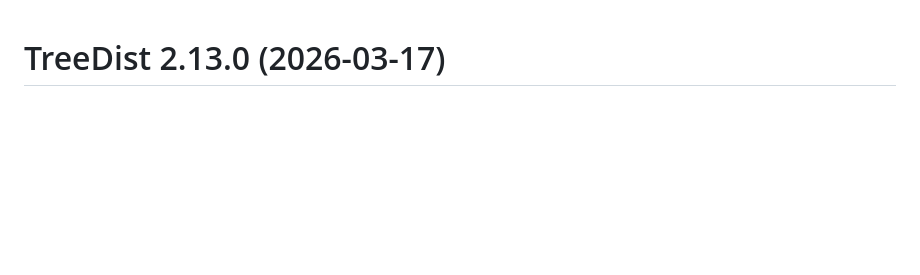
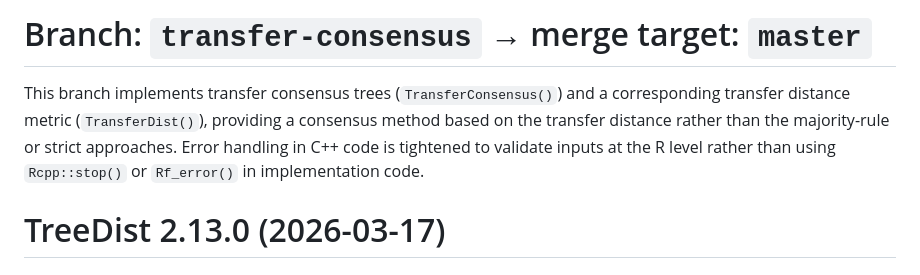
Before and after one commit to ms609/TreeDist, a Markdown page: NEWS.md, the part around the change. Rendered like a GitHub page; blank space fills up the shorter version.

Commit message:
NEWS.md: AI-generated branch summary for transfer-consensus

```diff
--- a/NEWS.md
+++ b/NEWS.md
@@ -1,3 +1,14 @@
+<!-- AI-generated branch summary (2026-03-22) -->
+# Branch: `transfer-consensus` → merge target: `master`
+
+This branch implements transfer consensus trees (`TransferConsensus()`) and
+a corresponding transfer distance metric (`TransferDist()`), providing a
+consensus method based on the transfer distance rather than the majority-rule
+or strict approaches.  Error handling in C++ code is tightened to validate
+inputs at the R level rather than using `Rcpp::stop()` or `Rf_error()` in
+implementation code.
+<!-- end AI-generated summary -->
+
 # TreeDist 2.13.0 (2026-03-17)
 
 ## Performance
```
